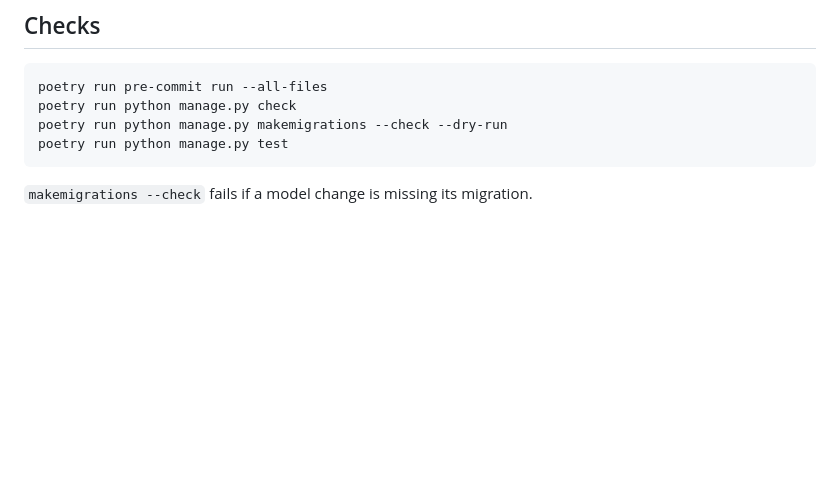
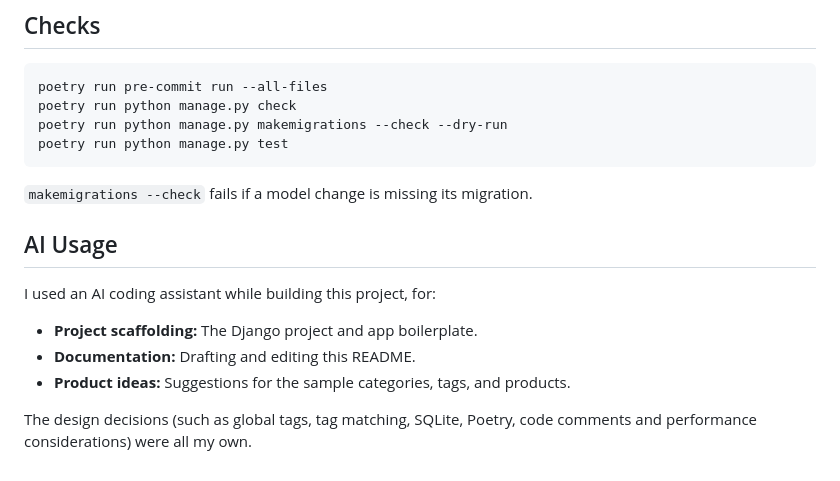
Before and after one commit to border-in-canada/remarcable, a Markdown page: README.md, the part around the change. Rendered like a GitHub page; blank space fills up the shorter version.

Commit message:
chore: update readme

````diff
--- a/README.md
+++ b/README.md
@@ -287,3 +287,13 @@ poetry run python manage.py test
 ```
 
 `makemigrations --check` fails if a model change is missing its migration.
+
+## AI Usage
+
+I used an AI coding assistant while building this project, for:
+
+- **Project scaffolding:** The Django project and app boilerplate.
+- **Documentation:** Drafting and editing this README.
+- **Product ideas:** Suggestions for the sample categories, tags, and products.
+
+The design decisions (such as global tags, tag matching, SQLite, Poetry, code comments and performance considerations) were all my own.
````
